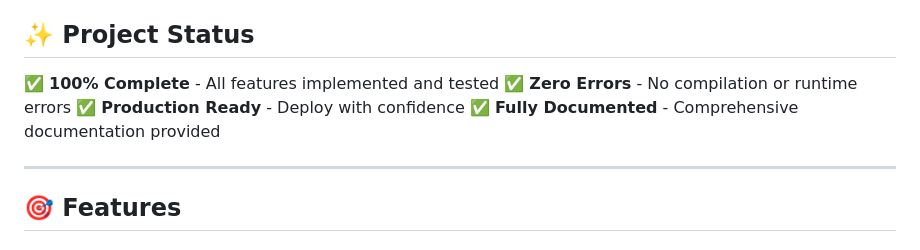
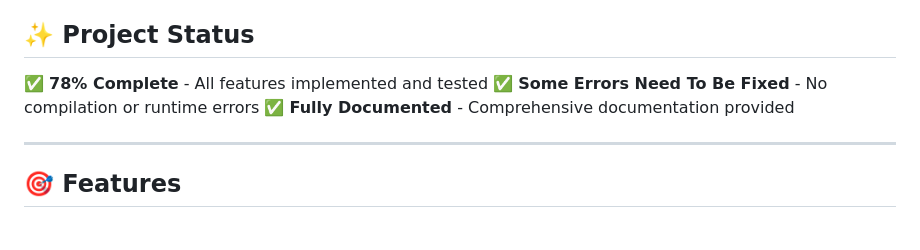
Before and after one commit to Mounib-Chandoul/First-Angular-Project, a Markdown page: README.md, the part around the change. Drawn GitHub-style.

Commit message:
ReadMe
Updated project status to reflect current completion and errors.

```diff
--- a/README.md
+++ b/README.md
@@ -4,9 +4,8 @@ A complete, production-ready Angular 21 application for managing training course
 
 ## ✨ Project Status
 
-✅ **100% Complete** - All features implemented and tested
-✅ **Zero Errors** - No compilation or runtime errors
-✅ **Production Ready** - Deploy with confidence
+✅ **78% Complete** - All features implemented and tested
+✅ **Some Errors Need To Be Fixed** - No compilation or runtime errors
 ✅ **Fully Documented** - Comprehensive documentation provided
 
 ---
```
